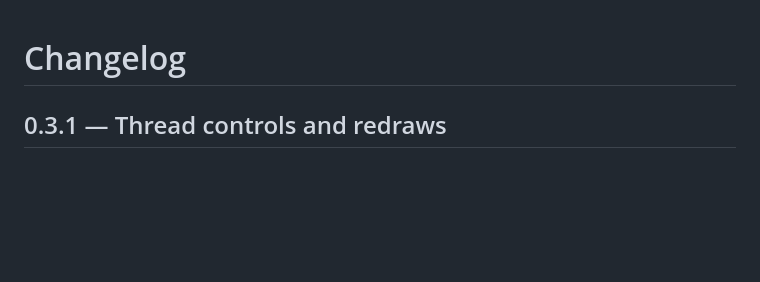
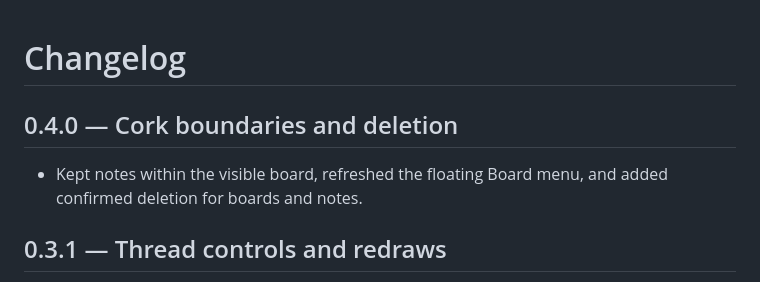
Before and after one commit to JFellores/Classic-Corkboard, a Markdown page: CHANGELOG.md, the part around the change. Rendered like a GitHub page; blank space fills up the shorter version.

```diff
--- a/CHANGELOG.md
+++ b/CHANGELOG.md
@@ -1,4 +1,8 @@
 # Changelog
+
+## 0.4.0 — Cork boundaries and deletion
+
+- Kept notes within the visible board, refreshed the floating Board menu, and added confirmed deletion for boards and notes.
 
 ## 0.3.1 — Thread controls and redraws
 
```
Also changed, not shown: README.md (+4 -12 lines), docs/images/corkboard.jpg (deleted), docs/images/pop-out-note.jpg (deleted), docs/images/release-0.3.1.jpg (deleted), docs/images/release-0.4.0.jpg (added), 4 other files.
